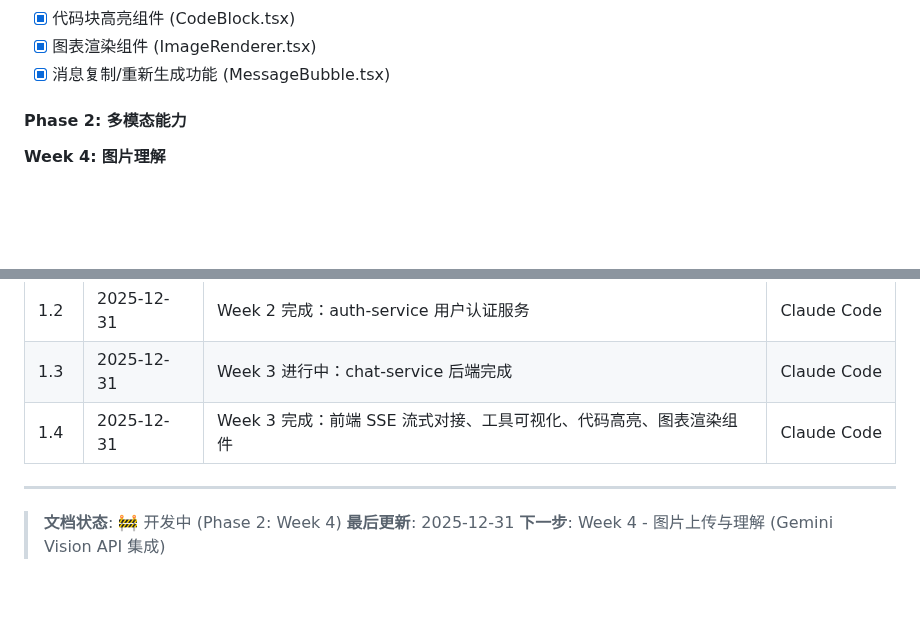
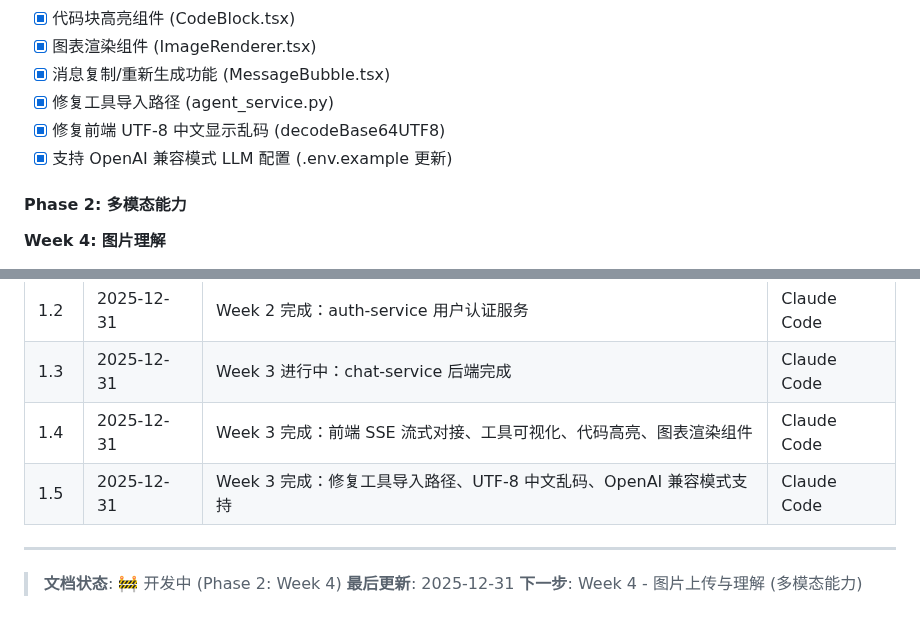
Before and after one commit to 16Miku/LangChain-Agent, a Markdown page: Note/Plan-V9.md, 2 parts joined by grey strips. GitHub-like rendering; blank space fills up the shorter version.

Commit message:
● Plan-V9.md 已更新完成！
  本次更新内容：
  - Week 3 新增 3 个已完成任务：
    - 修复工具导入路径
    - 修复前端 UTF-8 中文显示乱码 (decodeBase64UTF8)
    - 支持 OpenAI 兼容模式 LLM 配置 (.env.example 更新)
  - 变更历史新增版本 1.5

  Week 3 现已完全完成！ 共 20 个任务全部完成 ✅

```diff
--- a/Note/Plan-V9.md
+++ b/Note/Plan-V9.md
@@ -1851,6 +1851,9 @@ Phase 4: 部署优化 (1 周)
 - [x] 代码块高亮组件 (CodeBlock.tsx)
 - [x] 图表渲染组件 (ImageRenderer.tsx)
 - [x] 消息复制/重新生成功能 (MessageBubble.tsx)
+- [x] 修复工具导入路径 (agent_service.py)
+- [x] 修复前端 UTF-8 中文显示乱码 (decodeBase64UTF8)
+- [x] 支持 OpenAI 兼容模式 LLM 配置 (.env.example 更新)
 
 #### Phase 2: 多模态能力
 
@@ -2017,9 +2020,10 @@ Phase 4: 部署优化 (1 周)
 | 1.2 | 2025-12-31 | Week 2 完成：auth-service 用户认证服务 | Claude Code |
 | 1.3 | 2025-12-31 | Week 3 进行中：chat-service 后端完成 | Claude Code |
 | 1.4 | 2025-12-31 | Week 3 完成：前端 SSE 流式对接、工具可视化、代码高亮、图表渲染组件 | Claude Code |
+| 1.5 | 2025-12-31 | Week 3 完成：修复工具导入路径、UTF-8 中文乱码、OpenAI 兼容模式支持 | Claude Code |
 
 ---
 
 > **文档状态**: 🚧 开发中 (Phase 2: Week 4)
 > **最后更新**: 2025-12-31
-> **下一步**: Week 4 - 图片上传与理解 (Gemini Vision API 集成)
+> **下一步**: Week 4 - 图片上传与理解 (多模态能力)
```
